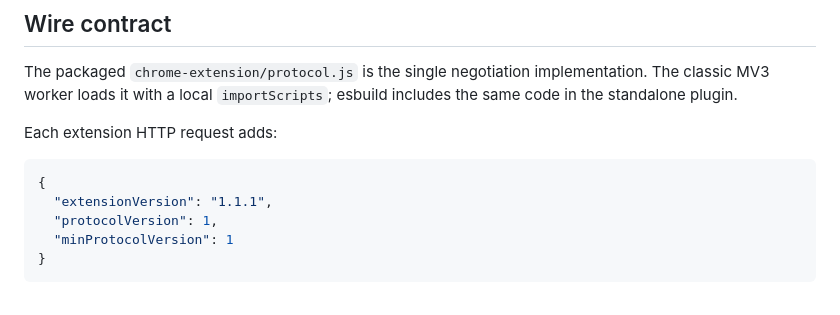
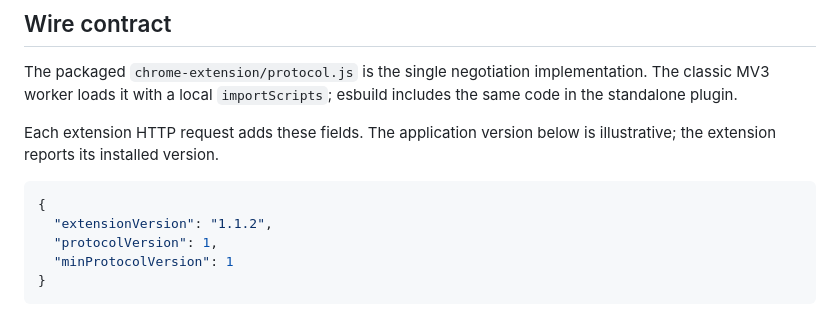
Before and after one commit to minjungw00/music-deck-bridge, a Markdown page: docs/protocol.md, the part around the change. Rendered like a GitHub page.

````diff
--- a/docs/protocol.md
+++ b/docs/protocol.md
@@ -6,11 +6,11 @@ Application identities are reported independently as `pluginVersion` and `extens
 
 The packaged `chrome-extension/protocol.js` is the single negotiation implementation. The classic MV3 worker loads it with a local `importScripts`; esbuild includes the same code in the standalone plugin.
 
-Each extension HTTP request adds:
+Each extension HTTP request adds these fields. The application version below is illustrative; the extension reports its installed version.
 
 ```json
 {
-  "extensionVersion": "1.1.1",
+  "extensionVersion": "1.1.2",
   "protocolVersion": 1,
   "minProtocolVersion": 1
 }
````
Also changed, not shown: PRIVACY.md (+3 -1 lines).
